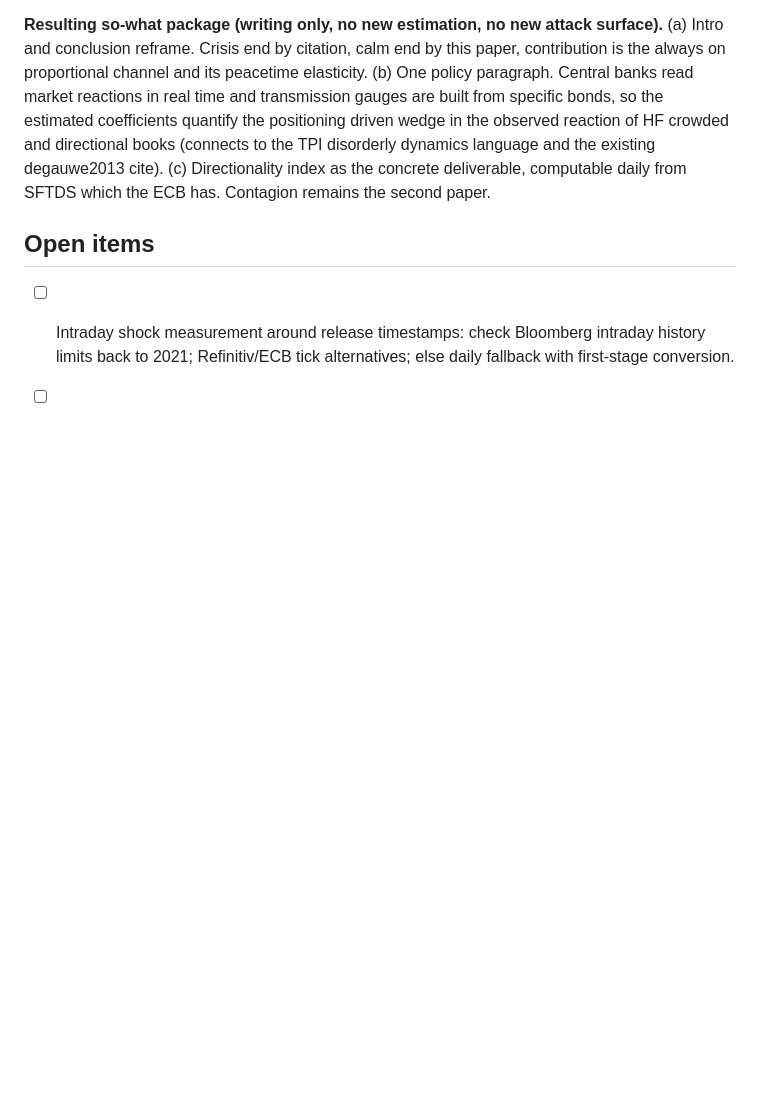
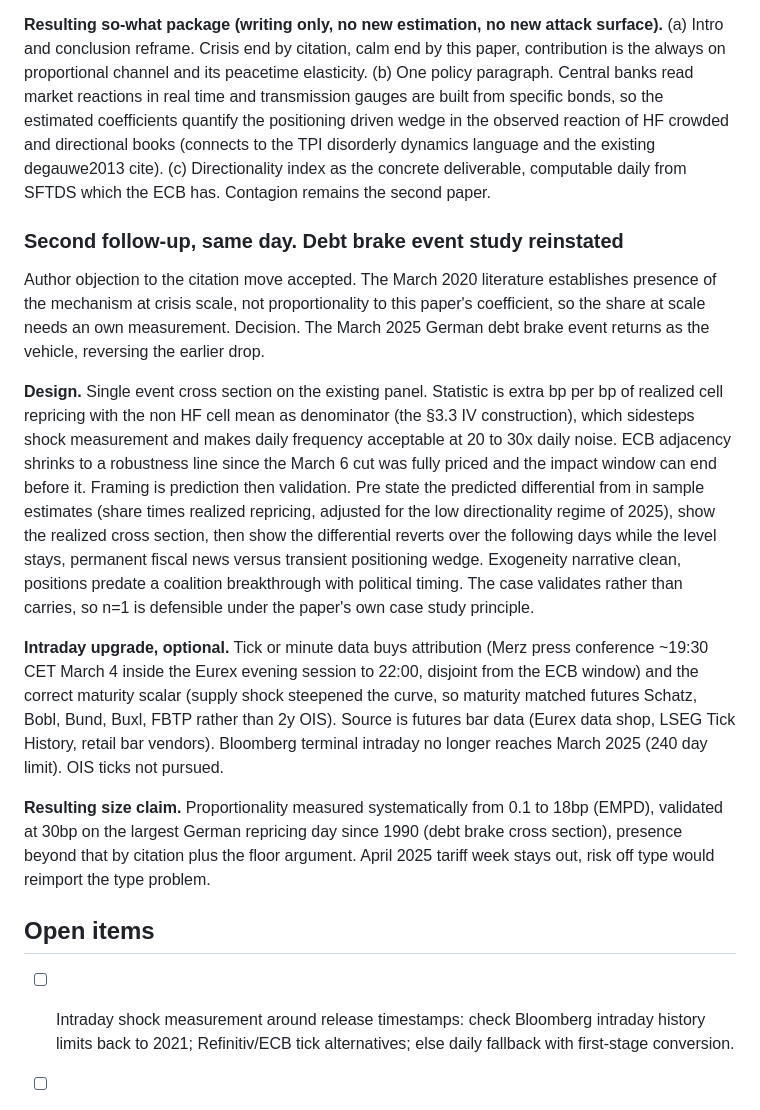
Before and after one commit to FelixHrms/JMP_current, a Markdown page: so_what_plan.md, the part around the change. GitHub-like rendering; blank space fills up the shorter version.

Commit message:
Reinstate the March 2025 debt brake event as prediction-validation at 30bp
Presence in crisis by citation is not proportionality in the paper's
units, so the share at scale gets an own measurement. Single-event cross
section with the realized-repricing denominator on the existing panel,
daily frequency acceptable at this shock size, futures minute bars as
optional attribution upgrade. Size claim becomes systematic 0.1 to 18bp
plus a validated 30bp point.

Co-Authored-By: Claude Fable 5 <noreply@anthropic.com>
Claude-Session: https://claude.ai/code/session_019WZ5X7uYdy1fDc2tSRPTrS

```diff
--- a/so_what_plan.md
+++ b/so_what_plan.md
@@ -200,6 +200,16 @@ Author pushback accepted on two points.
 
 **Resulting so-what package (writing only, no new estimation, no new attack surface).** (a) Intro and conclusion reframe. Crisis end by citation, calm end by this paper, contribution is the always on proportional channel and its peacetime elasticity. (b) One policy paragraph. Central banks read market reactions in real time and transmission gauges are built from specific bonds, so the estimated coefficients quantify the positioning driven wedge in the observed reaction of HF crowded and directional books (connects to the TPI disorderly dynamics language and the existing degauwe2013 cite). (c) Directionality index as the concrete deliverable, computable daily from SFTDS which the ECB has. Contagion remains the second paper.
 
+### Second follow-up, same day. Debt brake event study reinstated
+
+Author objection to the citation move accepted. The March 2020 literature establishes presence of the mechanism at crisis scale, not proportionality to this paper's coefficient, so the share at scale needs an own measurement. Decision. The March 2025 German debt brake event returns as the vehicle, reversing the earlier drop.
+
+**Design.** Single event cross section on the existing panel. Statistic is extra bp per bp of realized cell repricing with the non HF cell mean as denominator (the §3.3 IV construction), which sidesteps shock measurement and makes daily frequency acceptable at 20 to 30x daily noise. ECB adjacency shrinks to a robustness line since the March 6 cut was fully priced and the impact window can end before it. Framing is prediction then validation. Pre state the predicted differential from in sample estimates (share times realized repricing, adjusted for the low directionality regime of 2025), show the realized cross section, then show the differential reverts over the following days while the level stays, permanent fiscal news versus transient positioning wedge. Exogeneity narrative clean, positions predate a coalition breakthrough with political timing. The case validates rather than carries, so n=1 is defensible under the paper's own case study principle.
+
+**Intraday upgrade, optional.** Tick or minute data buys attribution (Merz press conference ~19:30 CET March 4 inside the Eurex evening session to 22:00, disjoint from the ECB window) and the correct maturity scalar (supply shock steepened the curve, so maturity matched futures Schatz, Bobl, Bund, Buxl, FBTP rather than 2y OIS). Source is futures bar data (Eurex data shop, LSEG Tick History, retail bar vendors). Bloomberg terminal intraday no longer reaches March 2025 (240 day limit). OIS ticks not pursued.
+
+**Resulting size claim.** Proportionality measured systematically from 0.1 to 18bp (EMPD), validated at 30bp on the largest German repricing day since 1990 (debt brake cross section), presence beyond that by citation plus the floor argument. April 2025 tariff week stays out, risk off type would reimport the type problem.
+
 ## Open items
 
 - [ ] Intraday shock measurement around release timestamps: check Bloomberg intraday history limits back to 2021; Refinitiv/ECB tick alternatives; else daily fallback with first-stage conversion.
```
